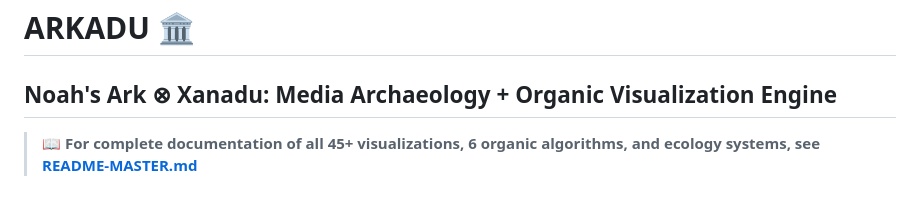
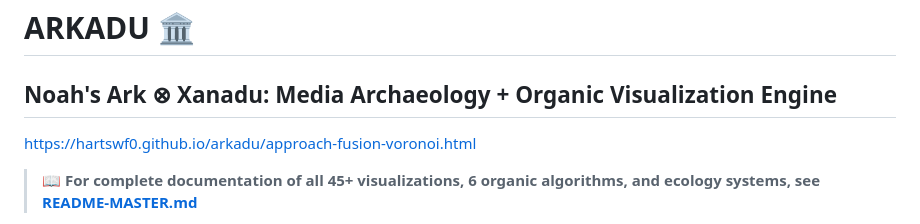
Before and after one commit to hartswf0/arkadu, a Markdown page: README.md, the part around the change. Drawn GitHub-style; blank space fills up the shorter version.

```diff
--- a/README.md
+++ b/README.md
@@ -1,5 +1,8 @@
 # ARKADU 🏛️
 ## Noah's Ark ⊗ Xanadu: Media Archaeology + Organic Visualization Engine
+
+https://hartswf0.github.io/arkadu/approach-fusion-voronoi.html
+
 
 > **📖 For complete documentation of all 45+ visualizations, 6 organic algorithms, and ecology systems, see [README-MASTER.md](README-MASTER.md)**
 
```
